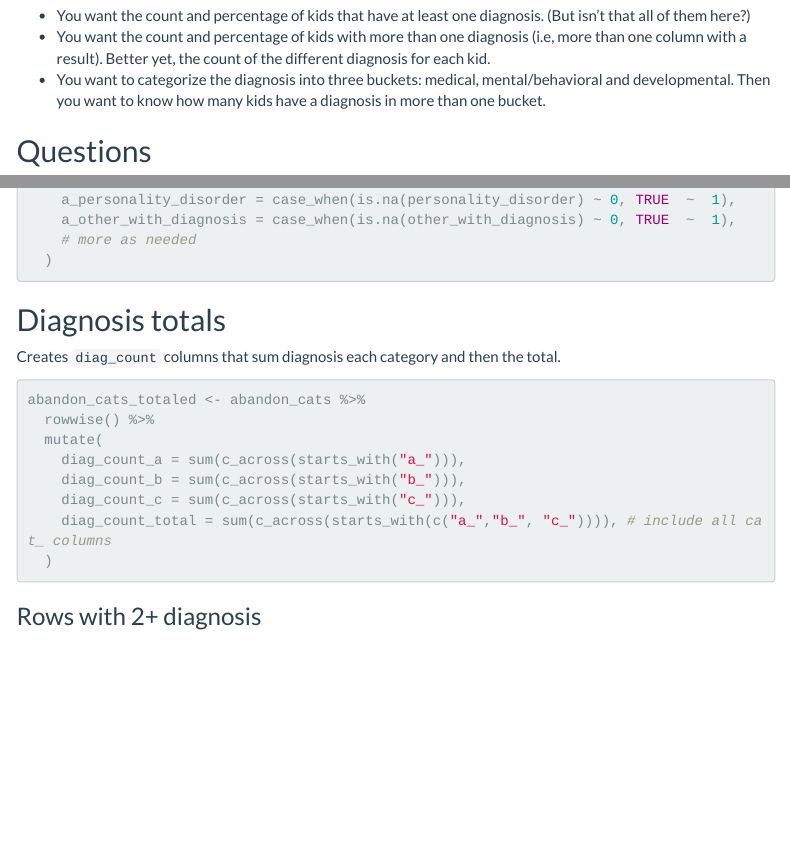
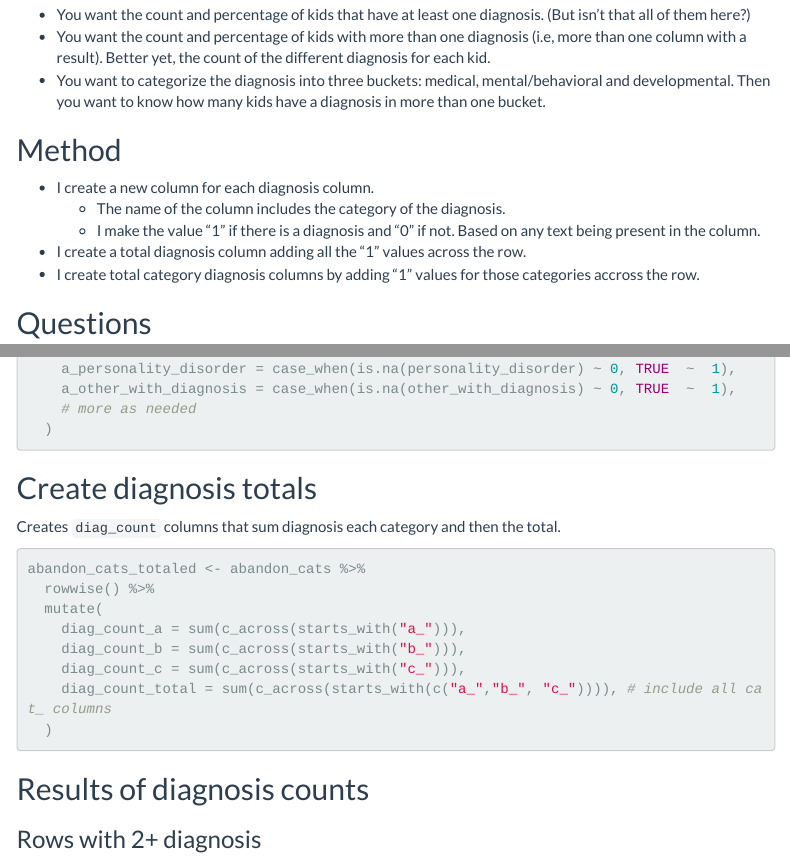
Before and after one commit to utdata/chj-lindstrom-dfcs, an R Markdown document (diagnosis-02-category.Rmd): the page in a window 1100 px wide, from 290 px down before the commit and from 120 px down after it, so that both start at the same text, and a second part further down, joined at a grey line. Rendered offline with R 4.5, knitr and Pandoc, with nearby package versions; menus at the side of the page are left out.

Commit message:
notebook editing

````diff
--- a/diagnosis-02-category.Rmd
+++ b/diagnosis-02-category.Rmd
@@ -12,0 +15,13 @@ knit: (function(inputFile, encoding) { rmarkdown::render(inputFile, encoding = e
+- You want the count and percentage of kids that have at least one diagnosis. (But isn’t that all of them here?)
+- You want the count and percentage of kids with more than one diagnosis (i.e, more than one column with a result). Better yet, the count of the different diagnosis for each kid.
+- You want to categorize the diagnosis into three buckets: medical, mental/behavioral and developmental. Then you want to know how many kids have a diagnosis in more than one bucket.
+
+## Method
+
+- I create a new column for each diagnosis column.
+  - The name of the column includes the category of the diagnosis.
+  - I make the value "1" if there is a diagnosis and "0" if not. Based on any text being present in the column.
+- I create a total diagnosis column adding all the "1" values across the row.
+- I create total category diagnosis columns by adding "1" values for those categories accross the row.
+
+## Questions
@@ -25,5 +39,0 @@ library(DT)
-- You want the count and percentage of kids that have at least one diagnosis. (But isn’t that all of them here?)
-- You want the count and percentage of kids with more than one diagnosis (i.e, more than one column with a result). Better yet, the count of the different diagnosis for each kid.
-- You want to categorize the diagnosis into three buckets: medical, mental/behavioral and developmental. Then you want to know how many kids have a diagnosis in more than one bucket.
-
-## Questions
@@ -98,7 +105,7 @@ abandon_cats <- abandon %>%
   )
 ```
 
-## Diagnosis totals
+## Create diagnosis totals
 
 Creates `diag_count` columns that sum diagnosis each category and then the total.
 
@@ -113,6 +120,7 @@ abandon_cats_totaled <- abandon_cats %>%
   )
 ```
 
+## Results of diagnosis counts
 
 ### Rows with 2+ diagnosis
 
````
Also changed, not shown: diagnosis-02-category.Rmd (15 more changed lines), 1 other file.
